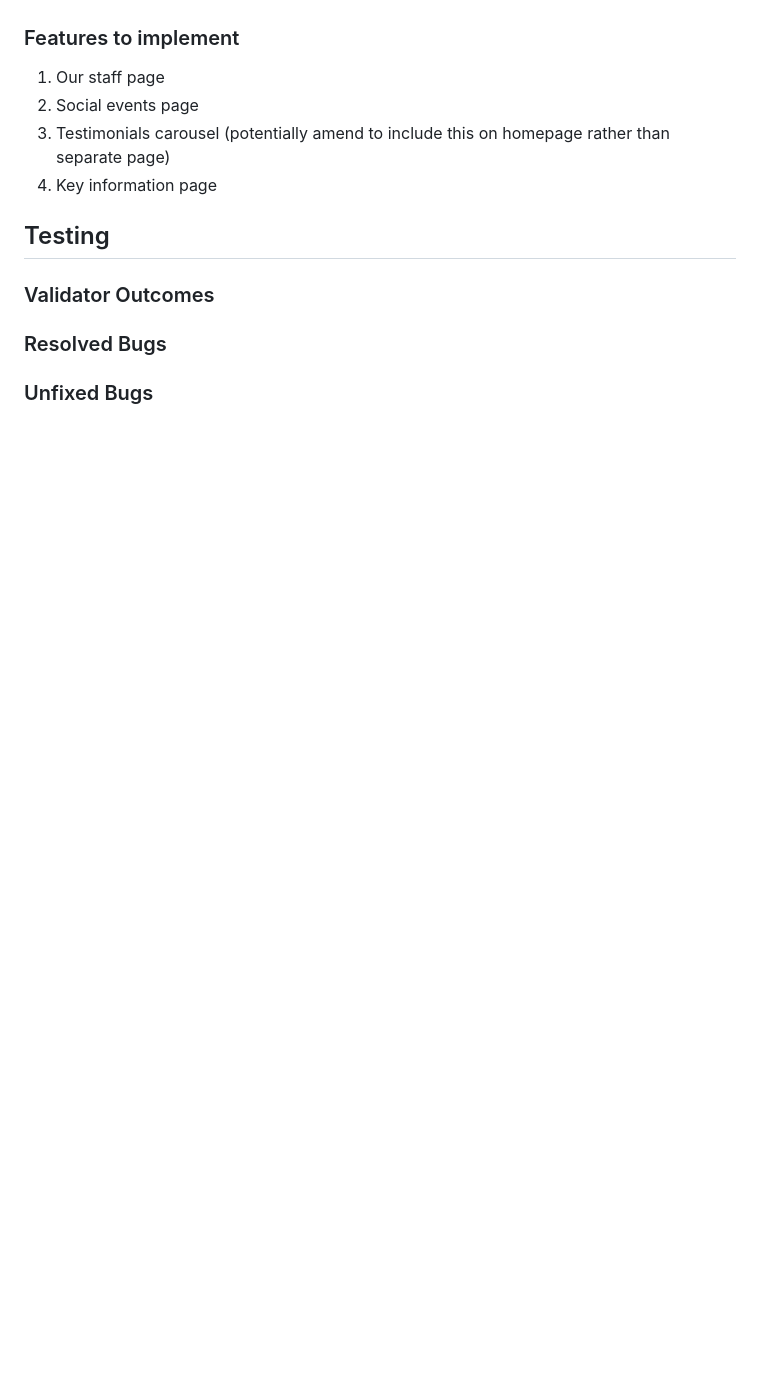
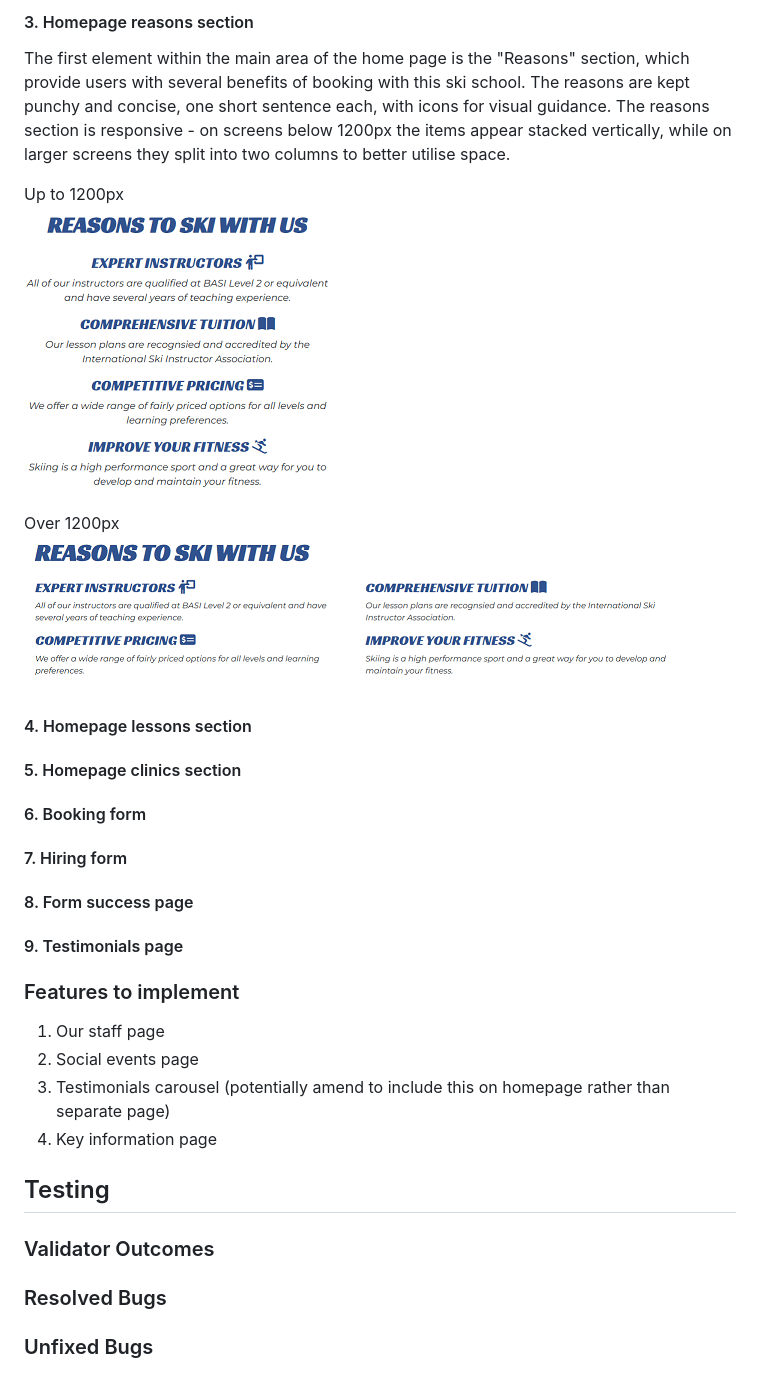
Before and after one commit to DTT2411/CI-Portfolio-Project-1, a Markdown page: README.md, the part around the change printed below. Rendered like a GitHub page; pictures changed too: assets/screenshots/screenshot-reasons-large.png (added), assets/screenshots/screenshot-reasons-small.png (added); blank space fills up the shorter version.

```diff
--- a/README.md
+++ b/README.md
@@ -140,3 +145,20 @@ Priority tags (i.e. "must have", "should have" and "could have") were added to e
+#### 3. Homepage reasons section
+The first element within the main area of the home page is the "Reasons" section, which provide users with several benefits of booking with this ski school. The reasons are kept punchy and concise, one short sentence each, with icons for visual guidance. The reasons section is responsive - on screens below 1200px the items appear stacked vertically, while on larger screens they split into two columns to better utilise space.
+
+Up to 1200px <br>
+![Reasons Area Screenshot ](assets/screenshots/screenshot-reasons-small.png)
+
+Over 1200px <br>
+![Reasons Area Screenshot ](assets/screenshots/screenshot-reasons-large.png)
+
+
+
+#### 4. Homepage lessons section
+#### 5. Homepage clinics section
+#### 6. Booking form
+#### 7. Hiring form
+#### 8. Form success page
+#### 9. Testimonials page
 
 ### Features to implement
 1. Our staff page
```
Also changed, not shown: other parts of README.md (+14 -9 lines), assets/screenshots/screenshot-hero-area.png (added), assets/screenshots/screenshot-navbar-collapsed.png (added), assets/screenshots/screenshot-navbar.png (added).
